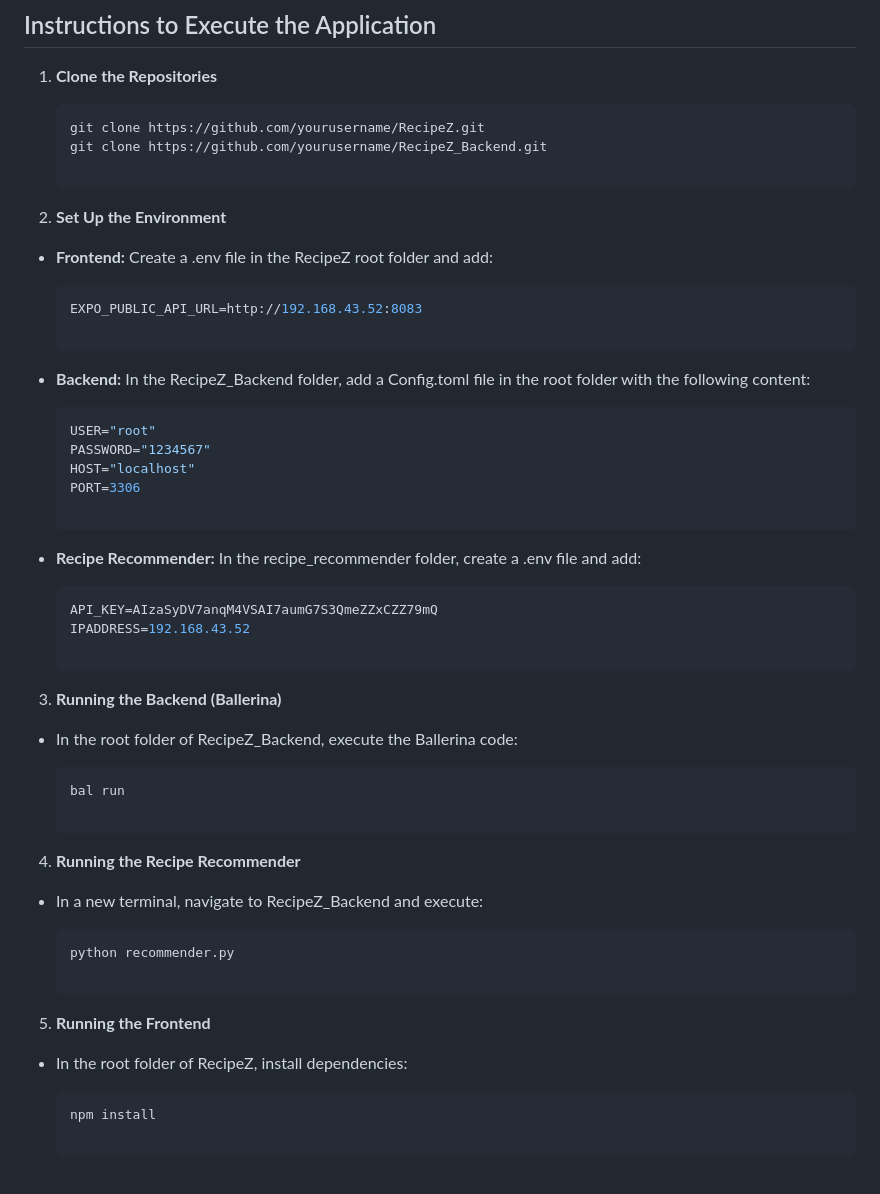
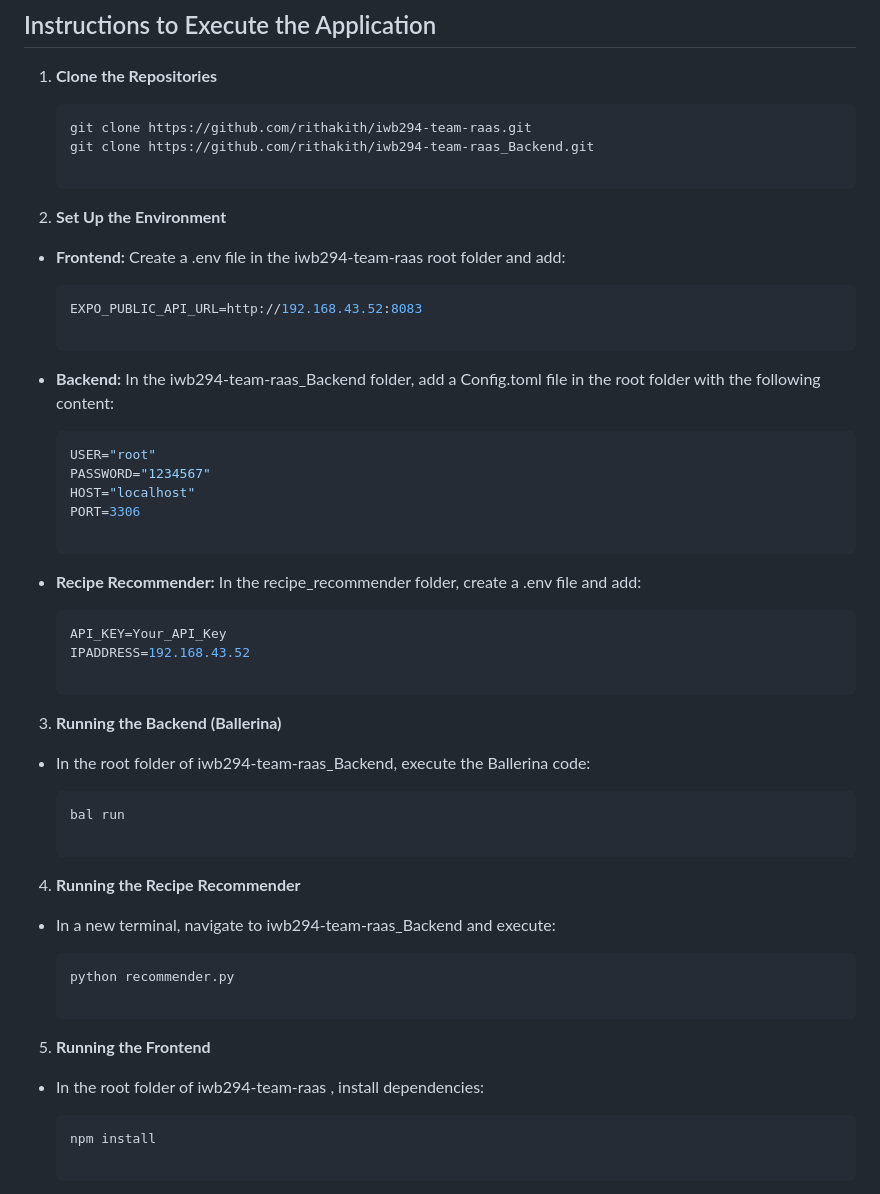
Before and after one commit to rithakith/RecipeZ, a Markdown page: README.md, the part around the change. GitHub-like rendering.

````diff
--- a/README.md
+++ b/README.md
@@ -30,16 +30,16 @@ RecipeZ is built using a multi-tier architecture that consists of the following
 1. **Clone the Repositories**
 
    ```bash
-   git clone https://github.com/yourusername/RecipeZ.git
-   git clone https://github.com/yourusername/RecipeZ_Backend.git
+   git clone https://github.com/rithakith/iwb294-team-raas.git
+   git clone https://github.com/rithakith/iwb294-team-raas_Backend.git
 
 2. **Set Up the Environment**
-- **Frontend:** Create a .env file in the RecipeZ root folder and add:
+- **Frontend:** Create a .env file in the iwb294-team-raas root folder and add:
 
    ```bash
    EXPO_PUBLIC_API_URL=http://192.168.43.52:8083
 
-- **Backend:** In the RecipeZ_Backend folder, add a Config.toml file in the root folder with the following content:
+- **Backend:** In the iwb294-team-raas_Backend folder, add a Config.toml file in the root folder with the following content:
 
    ```bash
    USER="root"
@@ -50,23 +50,23 @@ RecipeZ is built using a multi-tier architecture that consists of the following
 - **Recipe Recommender:** In the recipe_recommender folder, create a .env file and add:
 
    ```bash
-   API_KEY=AIzaSyDV7anqM4VSAI7aumG7S3QmeZZxCZZ79mQ
+   API_KEY=Your_API_Key
    IPADDRESS=192.168.43.52
 
 3. **Running the Backend (Ballerina)**
-- In the root folder of RecipeZ_Backend, execute the Ballerina code:
+- In the root folder of iwb294-team-raas_Backend, execute the Ballerina code:
 
    ```bash
    bal run
 
 4. **Running the Recipe Recommender**
-- In a new terminal, navigate to RecipeZ_Backend and execute:
+- In a new terminal, navigate to iwb294-team-raas_Backend and execute:
 
    ```bash
    python recommender.py
 
 5. **Running the Frontend**
-- In the root folder of RecipeZ, install dependencies:
+- In the root folder of iwb294-team-raas , install dependencies:
 
    ```bash
    npm install
````
